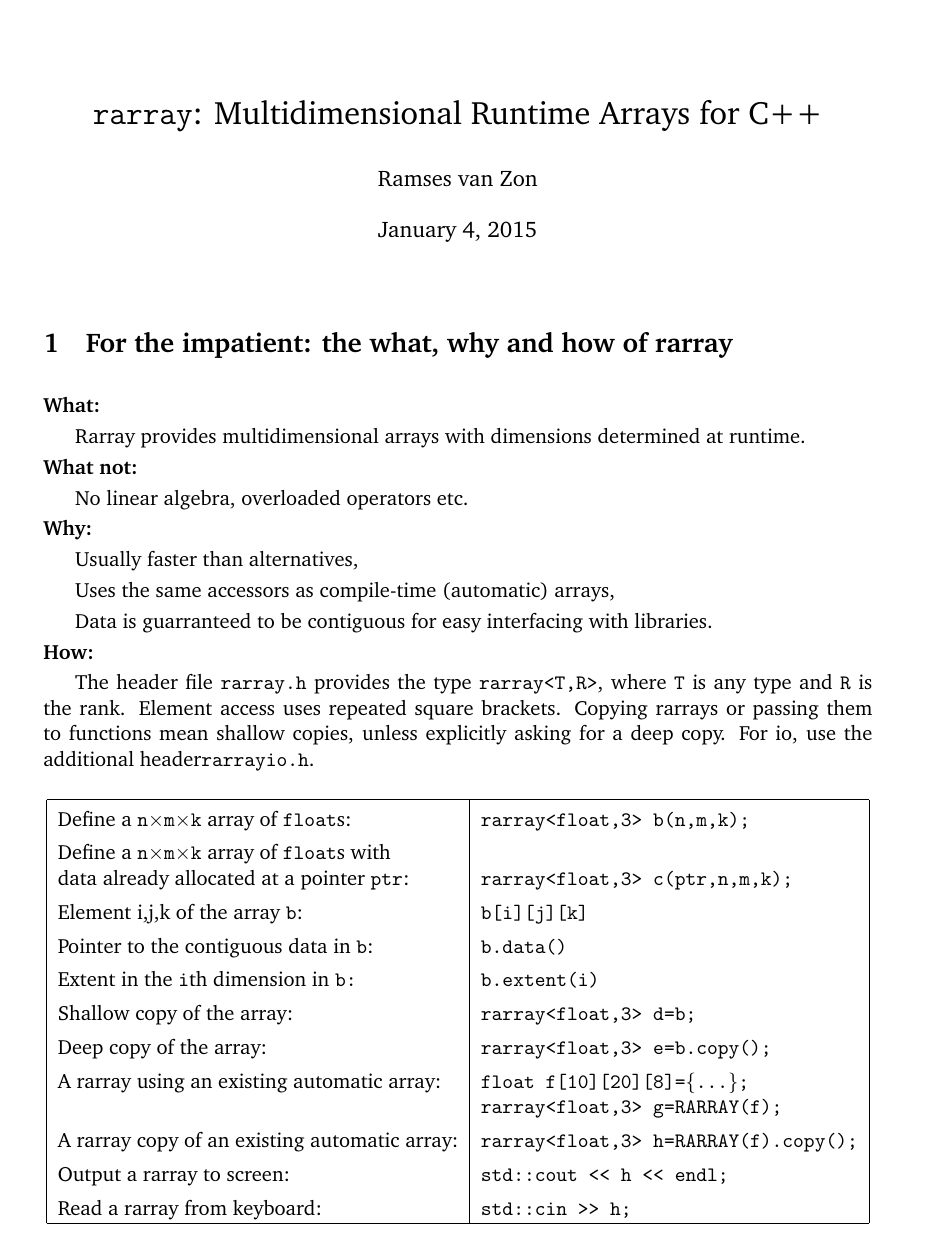
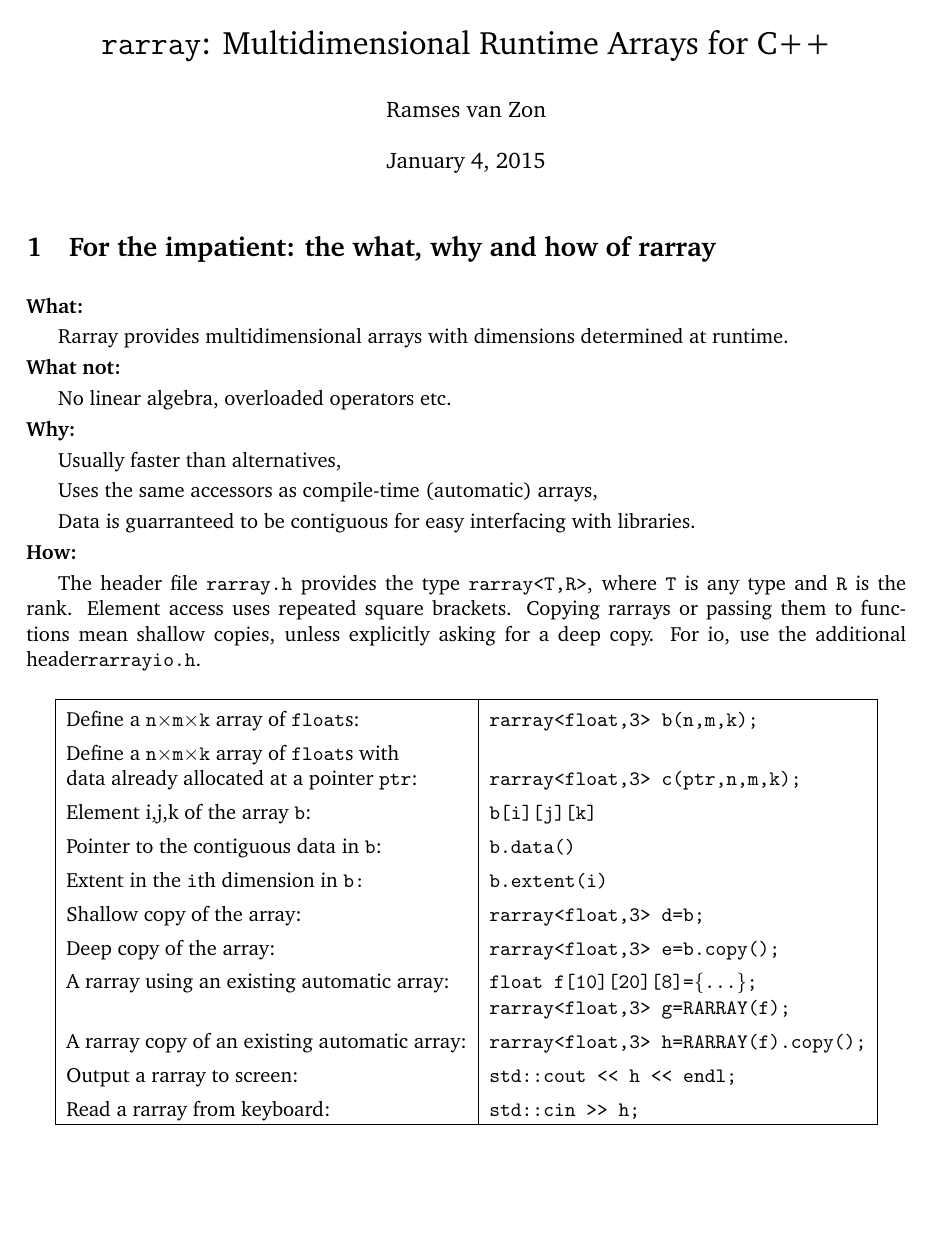
Before and after one commit to vanzonr/rarray, a LaTeX document (rarraydoc.tex): page 1 of 15 before the commit and page 1 of 16 after it. Compiled offline with pdfLaTeX.

```diff
--- a/rarraydoc.tex
+++ b/rarraydoc.tex
@@ -1,5 +1,5 @@
 \documentclass[11pt,twoside]{article}
-\usepackage{a4wide,fancyhdr,hyperref,framed,charter}
+\usepackage{geometry,fancyhdr,hyperref,framed,charter,fullpage}
 \setcounter{tocdepth}{1}
 \pagestyle{fancy}
 \renewcommand{\sectionmark}[1]{\markright{\thesection\quad #1}}
```
Also changed, not shown: Makefile, rarraydoc.pdf.
